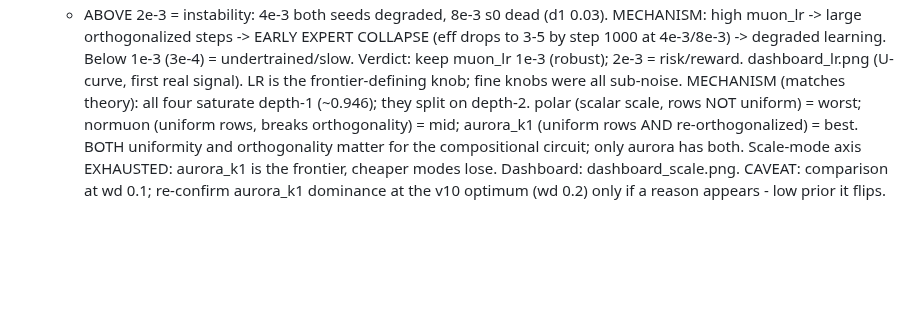
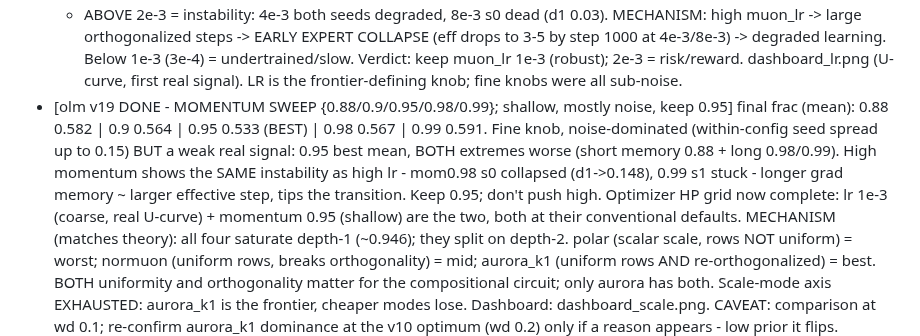
Before and after one commit to IsNoobgrammer/triton-kernel-fused, a Markdown page: .autoresearch/ideas_todo.md, the part around the change. GitHub-like rendering; blank space fills up the shorter version.

Commit message:
autoresearch: log v19 momentum sweep - shallow/noise, keep 0.95
0.95 best mean (0.533); extremes worse; high momentum (0.98+) shows same
instability as high lr (d1 collapse / stuck). Optimizer HP grid complete:
lr 1e-3 + momentum 0.95, both conventional defaults.

Co-Authored-By: Claude Opus 4.8 <noreply@anthropic.com>

```diff
--- a/.autoresearch/ideas_todo.md
+++ b/.autoresearch/ideas_todo.md
@@ -593,6 +593,14 @@ Task difficulty is TUNABLE (depth mix / max depth / p) if wave 1 lands too easy/
     1000 at 4e-3/8e-3) -> degraded learning. Below 1e-3 (3e-4) = undertrained/slow.
   Verdict: keep muon_lr 1e-3 (robust); 2e-3 = risk/reward. dashboard_lr.png (U-curve, first
   real signal). LR is the frontier-defining knob; fine knobs were all sub-noise.
+- [olm v19 DONE - MOMENTUM SWEEP {0.88/0.9/0.95/0.98/0.99}; shallow, mostly noise, keep 0.95]
+  final frac (mean): 0.88 0.582 | 0.9 0.564 | 0.95 0.533 (BEST) | 0.98 0.567 | 0.99 0.591.
+  Fine knob, noise-dominated (within-config seed spread up to 0.15) BUT a weak real signal:
+  0.95 best mean, BOTH extremes worse (short memory 0.88 + long 0.98/0.99). High momentum shows
+  the SAME instability as high lr - mom0.98 s0 collapsed (d1->0.148), 0.99 s1 stuck - longer grad
+  memory ~ larger effective step, tips the transition. Keep 0.95; don't push high. Optimizer HP
+  grid now complete: lr 1e-3 (coarse, real U-curve) + momentum 0.95 (shallow) are the two, both
+  at their conventional defaults.
   MECHANISM (matches theory): all four saturate depth-1 (~0.946); they split on depth-2.
   polar (scalar scale, rows NOT uniform) = worst; normuon (uniform rows, breaks orthogonality)
   = mid; aurora_k1 (uniform rows AND re-orthogonalized) = best. BOTH uniformity and
```
